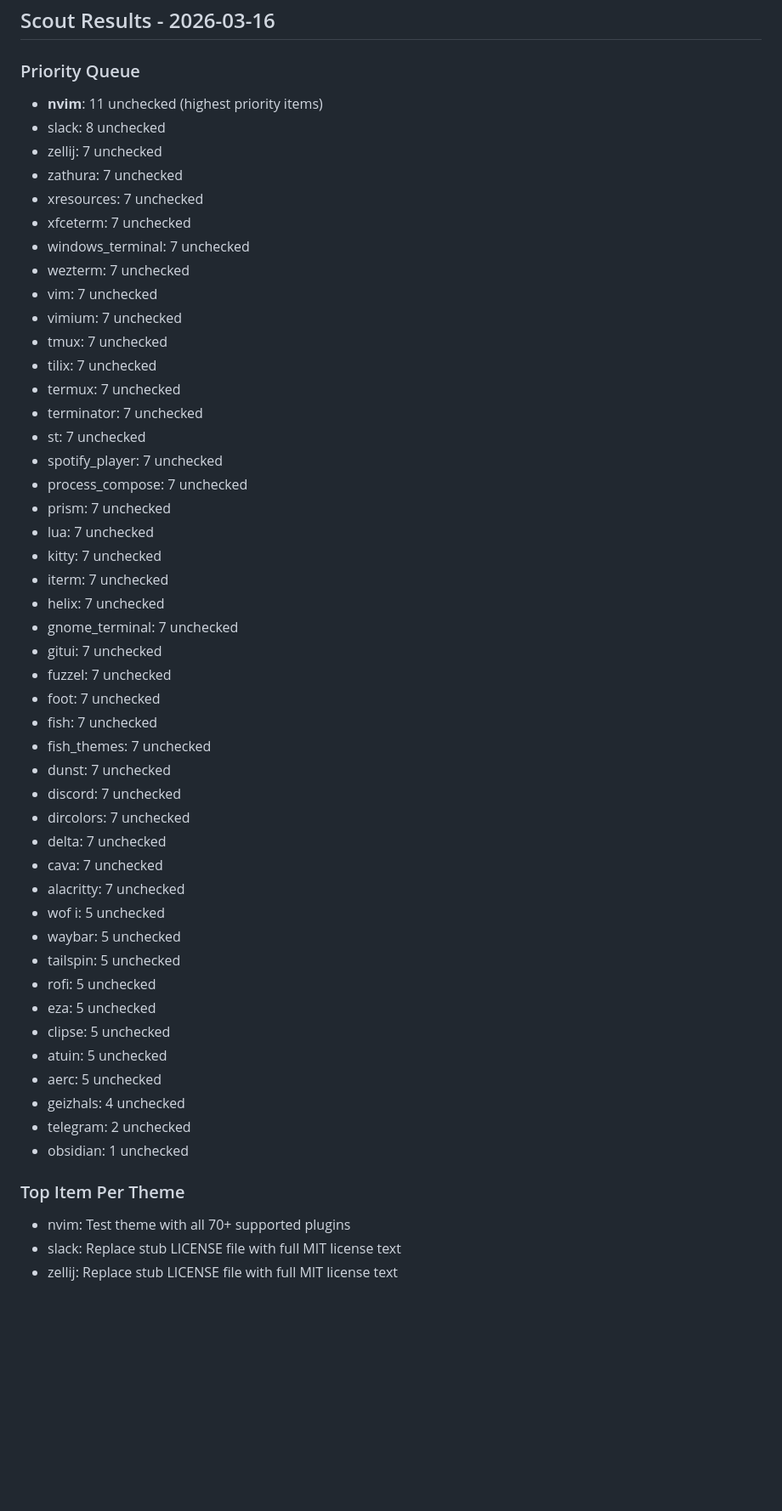
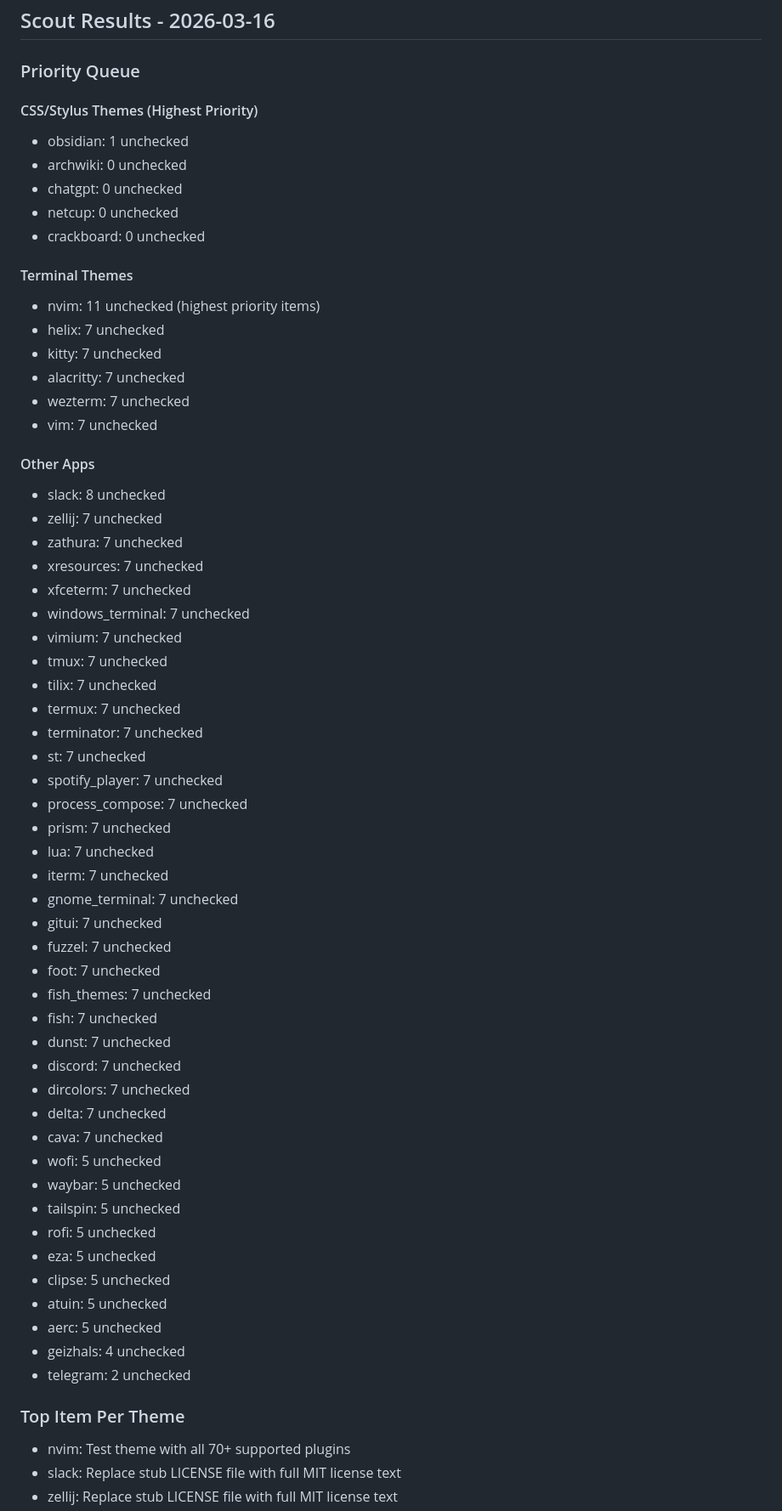
Before and after one commit to aaronedev/violet-void-monorepo, a Markdown page: themes/TODO_SUMMARY.md, the part around one of its changes. Shown at 85% size. Rendered like a GitHub page; blank space fills up the shorter version.

```diff
--- a/themes/TODO_SUMMARY.md
+++ b/themes/TODO_SUMMARY.md
@@ -1,15 +1,29 @@
 ## Scout Results - 2026-03-16
 
 ### Priority Queue
-- **nvim**: 11 unchecked (highest priority items)
+
+#### CSS/Stylus Themes (Highest Priority)
+- obsidian: 1 unchecked
+- archwiki: 0 unchecked
+- chatgpt: 0 unchecked
+- netcup: 0 unchecked
+- crackboard: 0 unchecked
+
+#### Terminal Themes
+- nvim: 11 unchecked (highest priority items)
+- helix: 7 unchecked
+- kitty: 7 unchecked
+- alacritty: 7 unchecked
+- wezterm: 7 unchecked
+- vim: 7 unchecked
+
+#### Other Apps
 - slack: 8 unchecked
 - zellij: 7 unchecked
 - zathura: 7 unchecked
 - xresources: 7 unchecked
 - xfceterm: 7 unchecked
 - windows_terminal: 7 unchecked
-- wezterm: 7 unchecked
-- vim: 7 unchecked
 - vimium: 7 unchecked
 - tmux: 7 unchecked
 - tilix: 7 unchecked
@@ -20,22 +34,19 @@
 - process_compose: 7 unchecked
 - prism: 7 unchecked
 - lua: 7 unchecked
-- kitty: 7 unchecked
 - iterm: 7 unchecked
-- helix: 7 unchecked
 - gnome_terminal: 7 unchecked
 - gitui: 7 unchecked
 - fuzzel: 7 unchecked
 - foot: 7 unchecked
+- fish_themes: 7 unchecked
 - fish: 7 unchecked
-- fish_themes: 7 unchecked
 - dunst: 7 unchecked
 - discord: 7 unchecked
 - dircolors: 7 unchecked
 - delta: 7 unchecked
 - cava: 7 unchecked
-- alacritty: 7 unchecked
-- wof i: 5 unchecked
+- wofi: 5 unchecked
 - waybar: 5 unchecked
 - tailspin: 5 unchecked
 - rofi: 5 unchecked
@@ -45,9 +56,9 @@
 - aerc: 5 unchecked
 - geizhals: 4 unchecked
 - telegram: 2 unchecked
-- obsidian: 1 unchecked
 
 ### Top Item Per Theme
+
 - nvim: Test theme with all 70+ supported plugins
 - slack: Replace stub LICENSE file with full MIT license text
 - zellij: Replace stub LICENSE file with full MIT license text
```
Also changed, not shown: other parts of themes/TODO_SUMMARY.md (+2 -20 lines).
